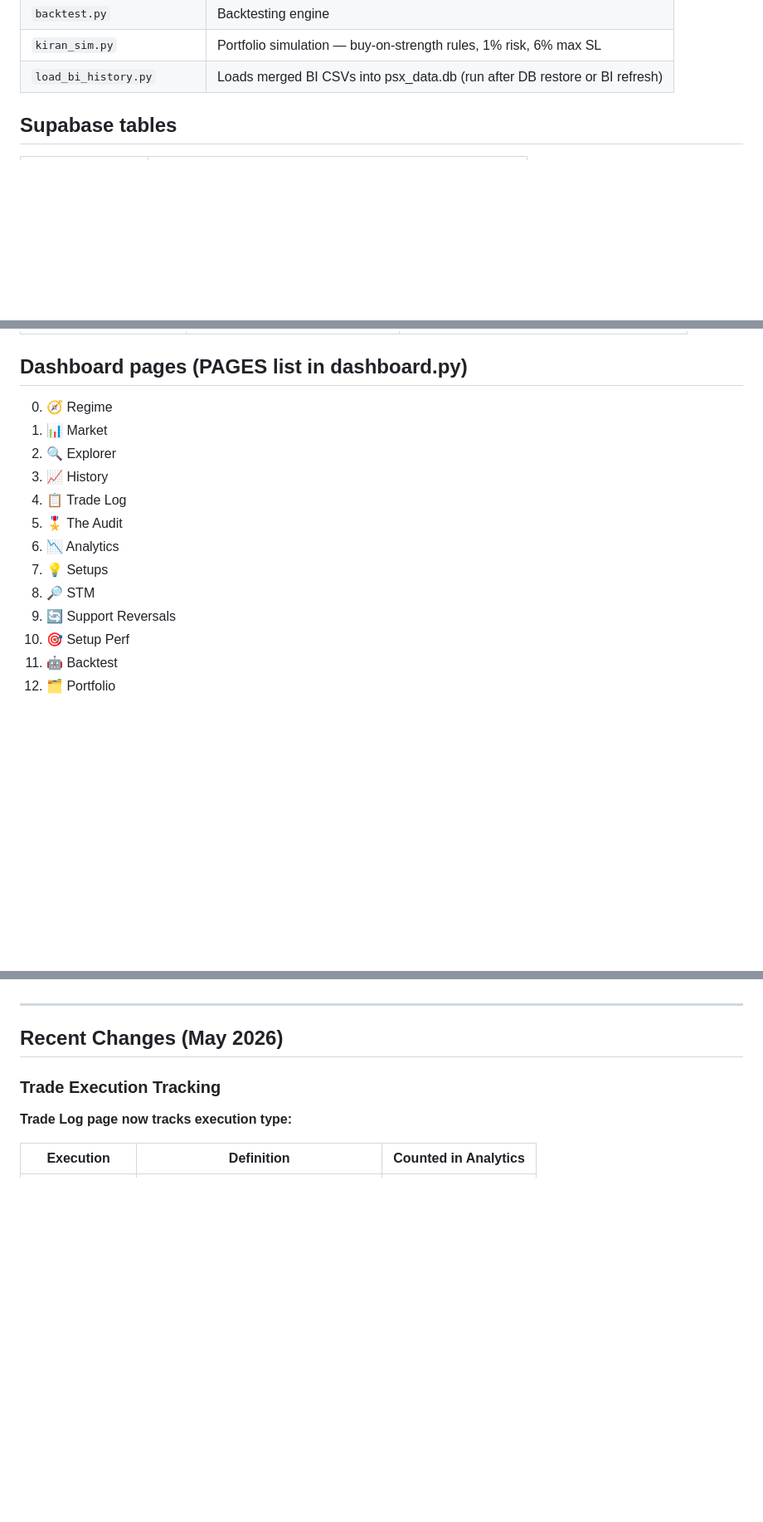
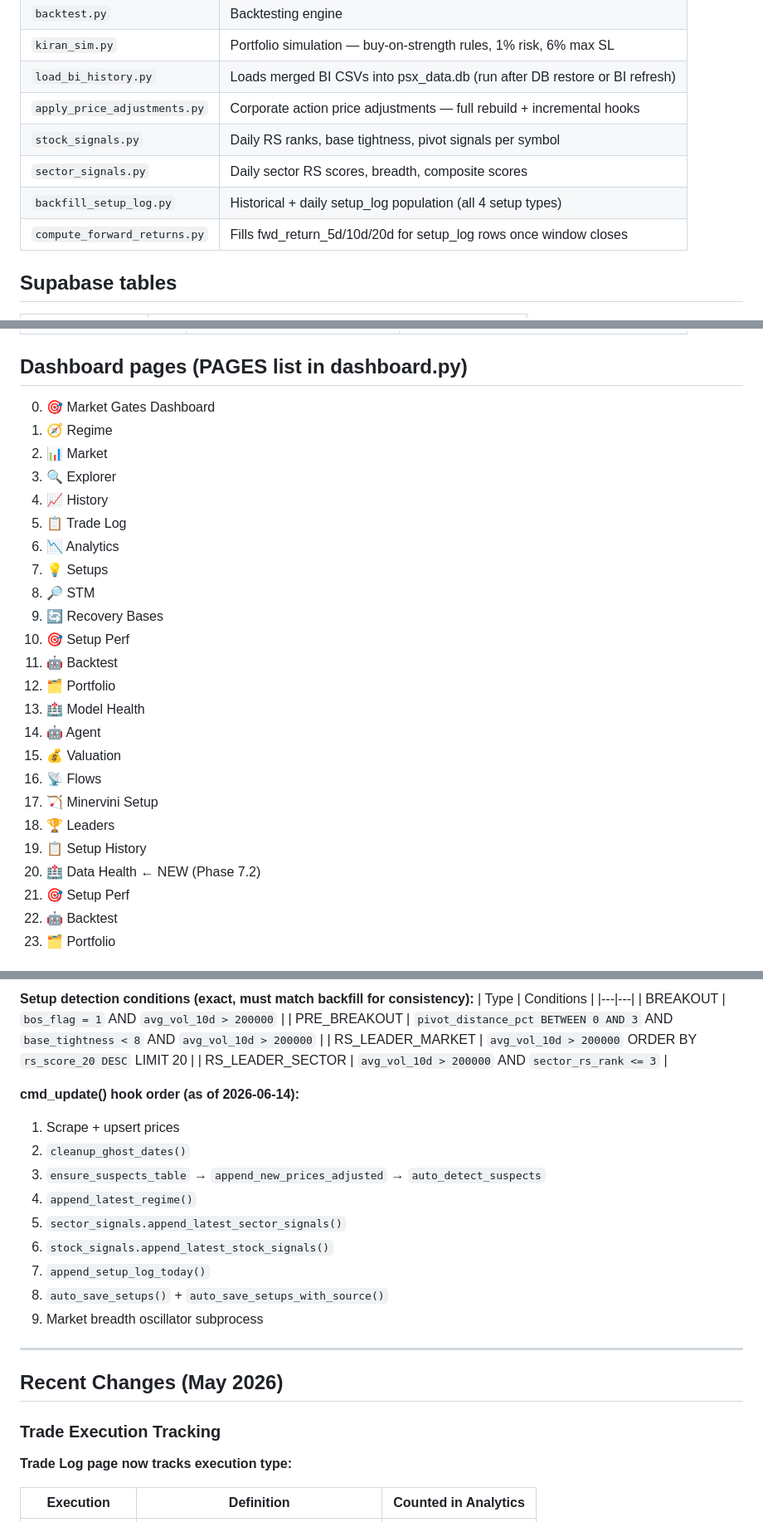
Before and after one commit to zeeshanhydersyed-shah/Kiran-Trading-Dashboard, a Markdown page: CLAUDE.md, 3 parts joined by grey strips. Shown at 83% size. GitHub-like rendering; blank space fills up the shorter version.

Commit message:
docs: update CLAUDE.md with Phase 7.2 and 7.3 changes, corrected page list, hook order

```diff
--- a/CLAUDE.md
+++ b/CLAUDE.md
@@ -30,6 +30,11 @@ Local edits alone **never** update the live app.
 | `backtest.py` | Backtesting engine |
 | `kiran_sim.py` | Portfolio simulation — buy-on-strength rules, 1% risk, 6% max SL |
 | `load_bi_history.py` | Loads merged BI CSVs into psx_data.db (run after DB restore or BI refresh) |
+| `apply_price_adjustments.py` | Corporate action price adjustments — full rebuild + incremental hooks |
+| `stock_signals.py` | Daily RS ranks, base tightness, pivot signals per symbol |
+| `sector_signals.py` | Daily sector RS scores, breadth, composite scores |
+| `backfill_setup_log.py` | Historical + daily setup_log population (all 4 setup types) |
+| `compute_forward_returns.py` | Fills fwd_return_5d/10d/20d for setup_log rows once window closes |
 
 ## Supabase tables
 | Table | Contents |
@@ -48,16 +53,27 @@ Local edits alone **never** update the live app.
 | `weekly_ml_retrain.yml` | Sunday 10:00 UTC | Retrains kiran_model.pkl via phase4_train.py |
 
 ## Dashboard pages (PAGES list in dashboard.py)
-0. 🧭 Regime
-1. 📊 Market
-2. 🔍 Explorer
-3. 📈 History
-4. 📋 Trade Log
-5. 🎖️ The Audit
+0. 🎯 Market Gates Dashboard
+1. 🧭 Regime
+2. 📊 Market
+3. 🔍 Explorer
+4. 📈 History
+5. 📋 Trade Log
 6. 📉 Analytics
 7. 💡 Setups
 8. 🔎 STM
-9. 🔄 Support Reversals
+9. 🔄 Recovery Bases
+10. 🎯 Setup Perf
+11. 🤖 Backtest
+12. 🗂️ Portfolio
+13. 🏥 Model Health
+14. 🤖 Agent
+15. 💰 Valuation
+16. 📡 Flows
+17. 🏹 Minervini Setup
+18. 🏆 Leaders
+19. 📋 Setup History
+20. 🏥 Data Health ← NEW (Phase 7.2)
 10. 🎯 Setup Perf
 11. 🤖 Backtest
 12. 🗂️ Portfolio
@@ -139,3 +207,21 @@ Do NOT import these in dashboard.py — they are not available on Streamlit Clou
+**Setup detection conditions (exact, must match backfill for consistency):**
+| Type | Conditions |
+|---|---|
+| BREAKOUT | `bos_flag = 1` AND `avg_vol_10d > 200000` |
+| PRE_BREAKOUT | `pivot_distance_pct BETWEEN 0 AND 3` AND `base_tightness < 8` AND `avg_vol_10d > 200000` |
+| RS_LEADER_MARKET | `avg_vol_10d > 200000` ORDER BY `rs_score_20 DESC` LIMIT 20 |
+| RS_LEADER_SECTOR | `avg_vol_10d > 200000` AND `sector_rs_rank <= 3` |
+
+**cmd_update() hook order (as of 2026-06-14):**
+1. Scrape + upsert prices
+2. `cleanup_ghost_dates()`
+3. `ensure_suspects_table` → `append_new_prices_adjusted` → `auto_detect_suspects`
+4. `append_latest_regime()`
+5. `sector_signals.append_latest_sector_signals()`
+6. `stock_signals.append_latest_stock_signals()`
+7. `append_setup_log_today()`
+8. `auto_save_setups()` + `auto_save_setups_with_source()`
+9. Market breadth oscillator subprocess
 
 ---
 
```
Also changed, not shown: other parts of CLAUDE.md (+52 -0 lines).
